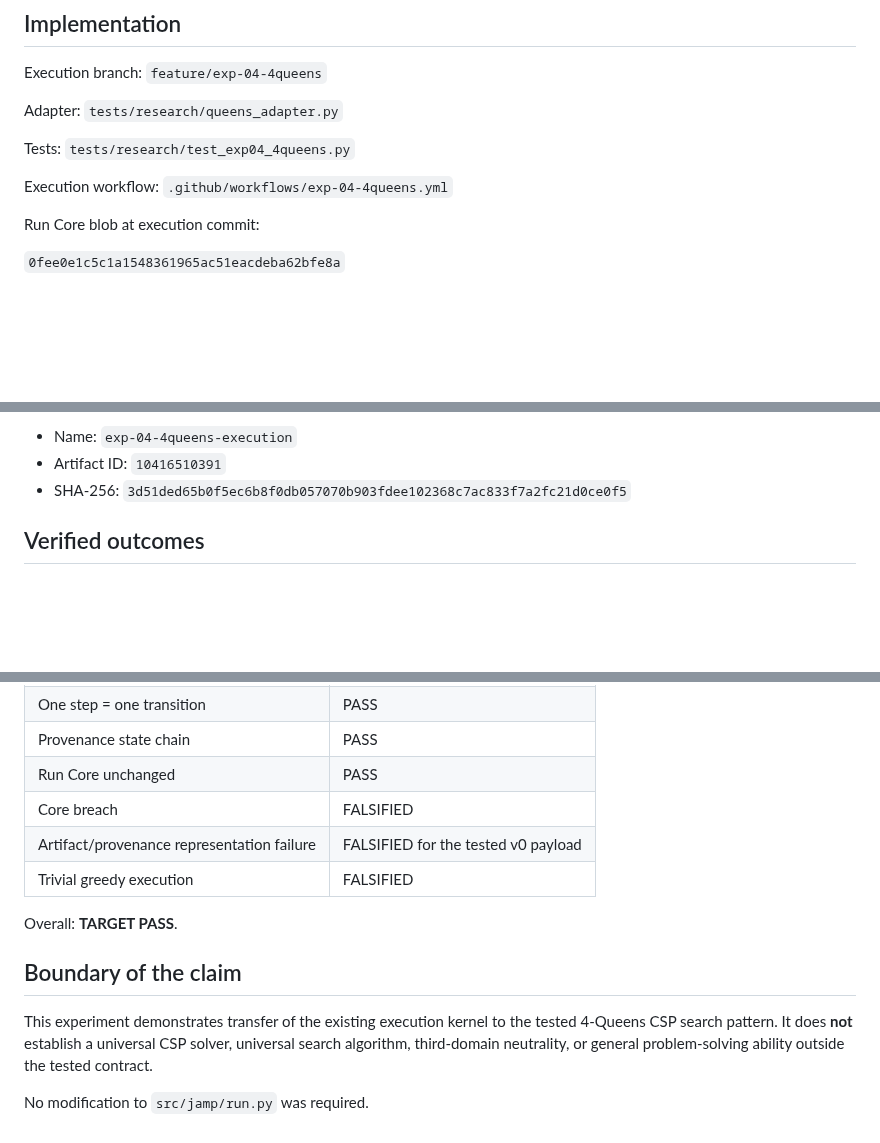
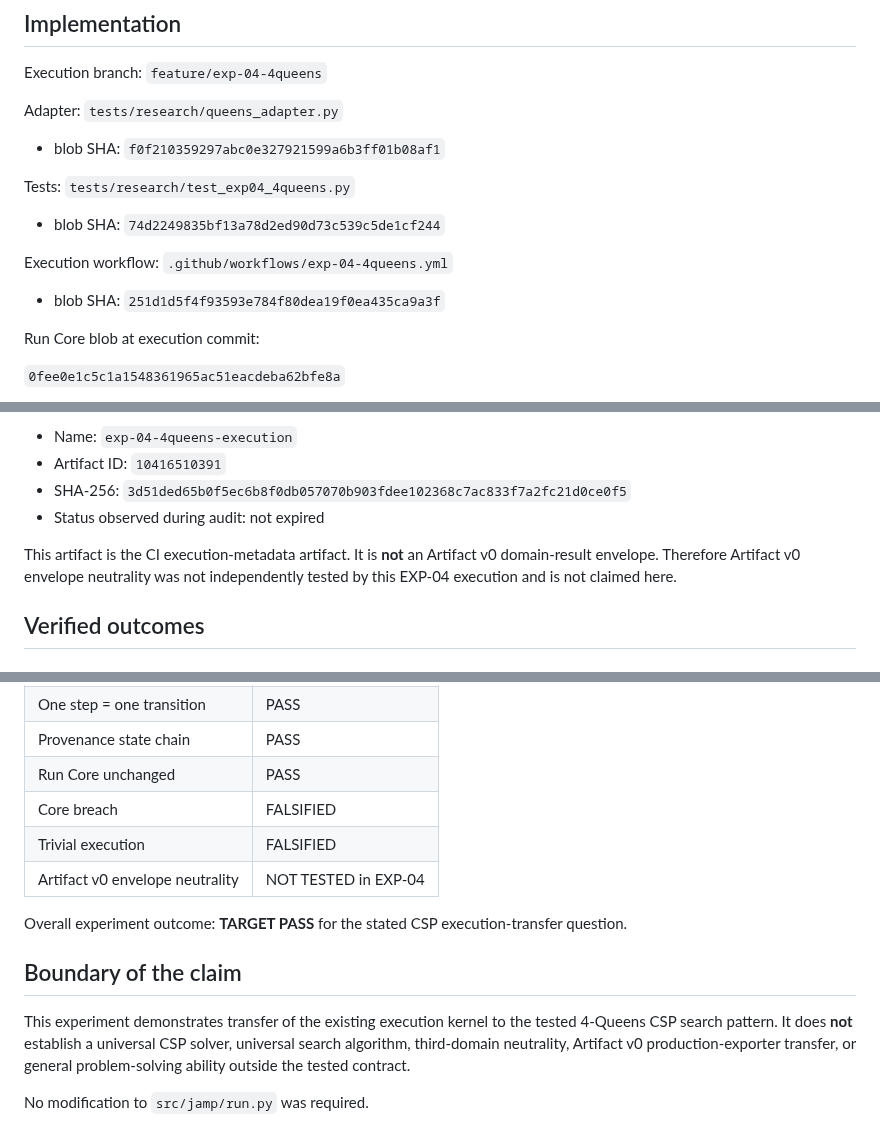
Before and after one commit to qwertymarketolog-lab/JAMP, a Markdown page: docs/research/EXP-04-EVIDENCE.md, 3 parts joined by grey strips. Drawn GitHub-style; blank space fills up the shorter version.

Commit message:
docs(research): tighten EXP-04 provenance references

```diff
--- a/docs/research/EXP-04-EVIDENCE.md
+++ b/docs/research/EXP-04-EVIDENCE.md
@@ -28,9 +28,15 @@ Execution branch: `feature/exp-04-4queens`
 
 Adapter: `tests/research/queens_adapter.py`
 
+- blob SHA: `f0f210359297abc0e327921599a6b3ff01b08af1`
+
 Tests: `tests/research/test_exp04_4queens.py`
 
+- blob SHA: `74d2249835bf13a78d2ed90d73c539c5de1cf244`
+
 Execution workflow: `.github/workflows/exp-04-4queens.yml`
+
+- blob SHA: `251d1d5f4f93593e784f80dea19f0ea435ca9a3f`
 
 Run Core blob at execution commit:
 
@@ -83,6 +89,9 @@ Execution artifact:
 - Name: `exp-04-4queens-execution`
 - Artifact ID: `10416510391`
 - SHA-256: `3d51ded65b0f5ec6b8f0db057070b903fdee102368c7ac833f7a2fc21d0ce0f5`
+- Status observed during audit: not expired
+
+This artifact is the CI execution-metadata artifact. It is **not** an Artifact v0 domain-result envelope. Therefore Artifact v0 envelope neutrality was not independently tested by this EXP-04 execution and is not claimed here.
 
 ## Verified outcomes
 
@@ -132,13 +141,13 @@ Verified by test:
 | Provenance state chain | PASS |
 | Run Core unchanged | PASS |
 | Core breach | FALSIFIED |
-| Artifact/provenance representation failure | FALSIFIED for the tested v0 payload |
-| Trivial greedy execution | FALSIFIED |
+| Trivial execution | FALSIFIED |
+| Artifact v0 envelope neutrality | NOT TESTED in EXP-04 |
 
-Overall: **TARGET PASS**.
+Overall experiment outcome: **TARGET PASS** for the stated CSP execution-transfer question.
 
 ## Boundary of the claim
 
-This experiment demonstrates transfer of the existing execution kernel to the tested 4-Queens CSP search pattern. It does **not** establish a universal CSP solver, universal search algorithm, third-domain neutrality, or general problem-solving ability outside the tested contract.
+This experiment demonstrates transfer of the existing execution kernel to the tested 4-Queens CSP search pattern. It does **not** establish a universal CSP solver, universal search algorithm, third-domain neutrality, Artifact v0 production-exporter transfer, or general problem-solving ability outside the tested contract.
 
 No modification to `src/jamp/run.py` was required.
```
